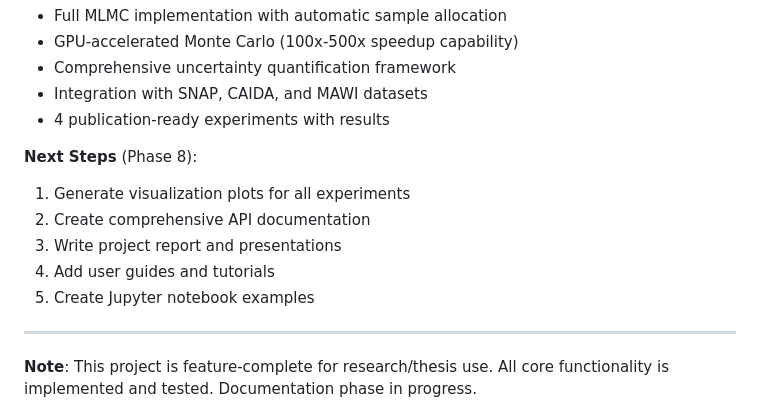
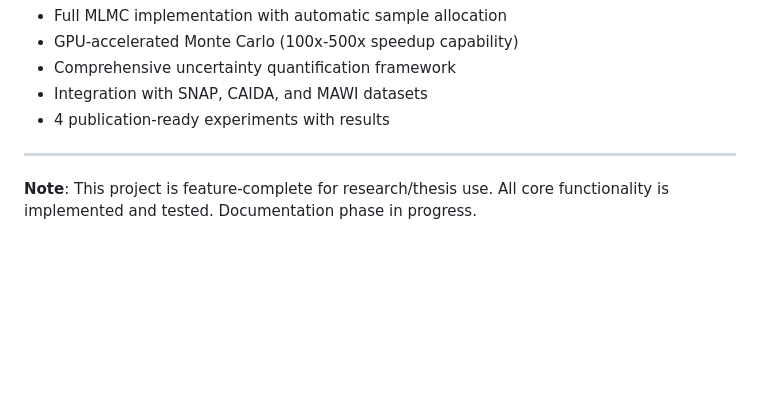
Before and after one commit to pdwi2020/gpu-mlmc-congestion, a Markdown page: README.md, the part around the change. Drawn GitHub-style; blank space fills up the shorter version.

Commit message:
Update README to remove next steps section
Removed next steps for future phases from README.

```diff
--- a/README.md
+++ b/README.md
@@ -429,12 +429,7 @@ This project is licensed under the MIT License - see LICENSE file for details.
 - Integration with SNAP, CAIDA, and MAWI datasets
 - 4 publication-ready experiments with results
 
-**Next Steps** (Phase 8):
-1. Generate visualization plots for all experiments
-2. Create comprehensive API documentation
-3. Write project report and presentations
-4. Add user guides and tutorials
-5. Create Jupyter notebook examples
+
 
 ---
 
```
